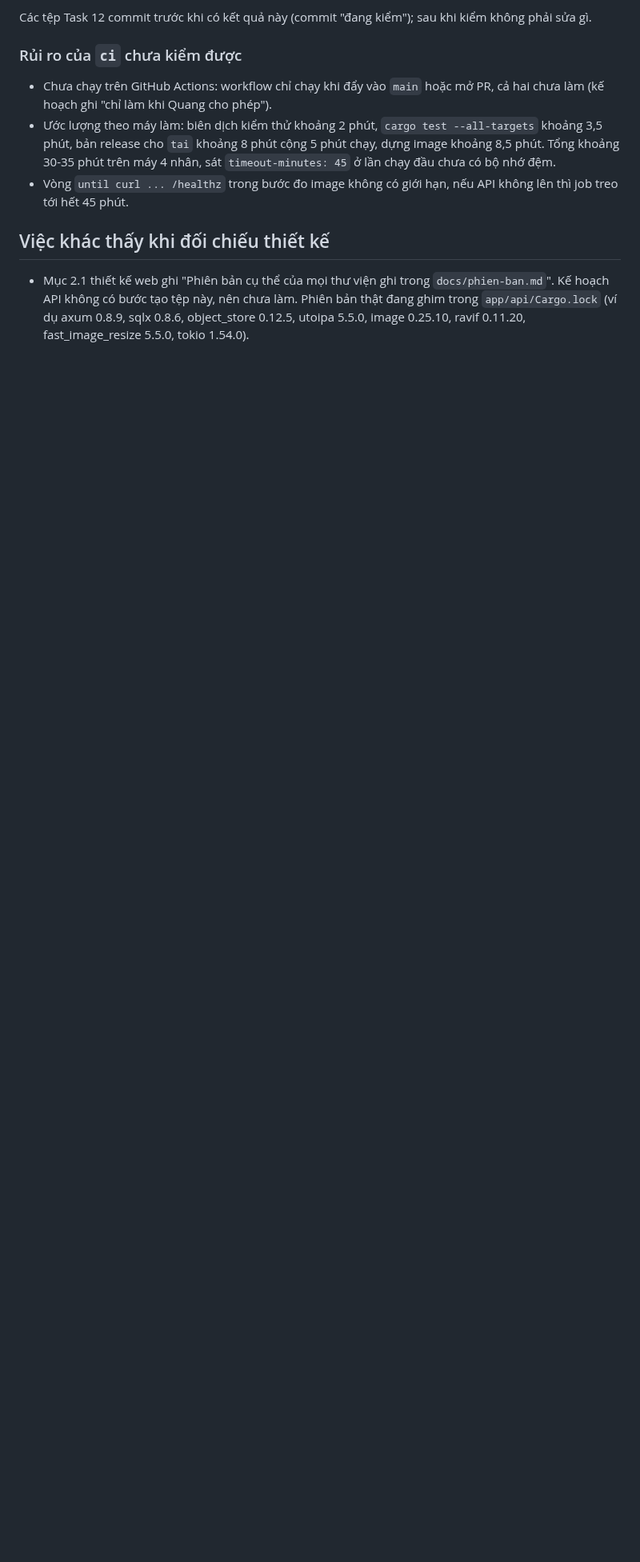
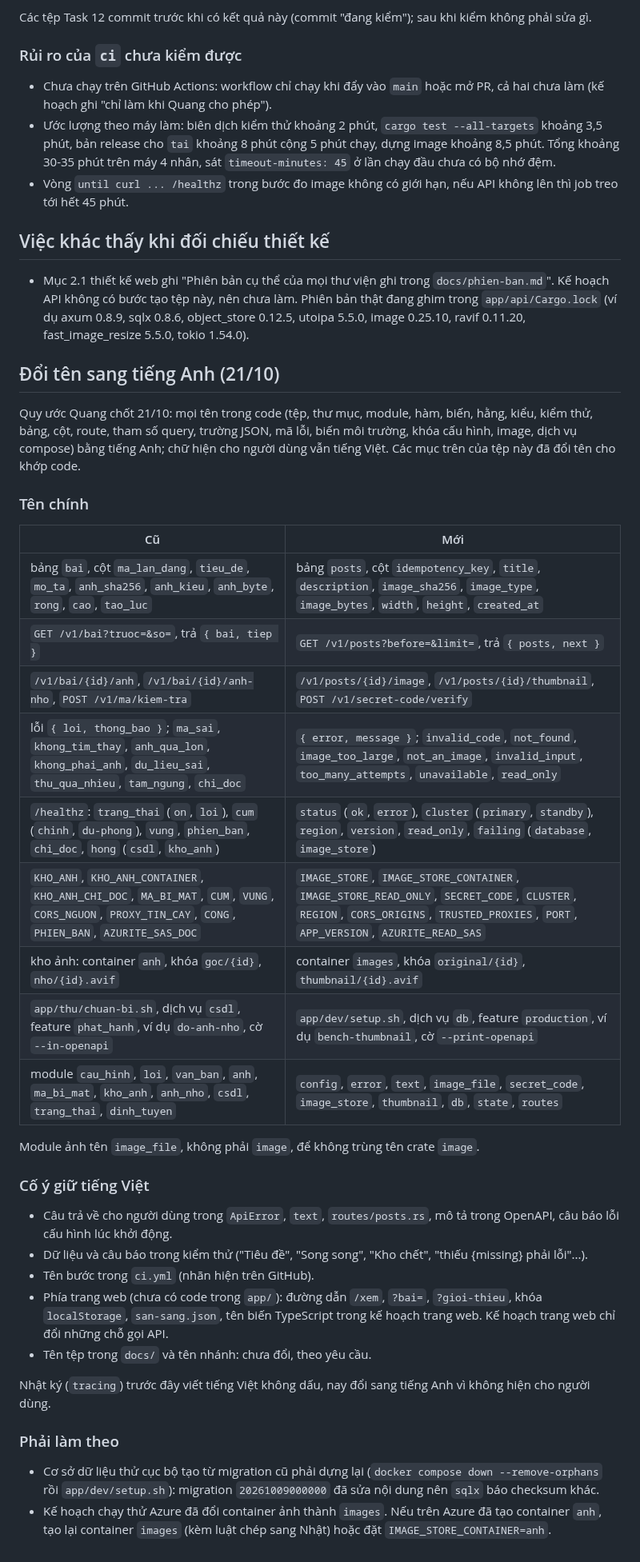
Before and after one commit to qivarnq3g/cloud-native-disaster-recovery, a Markdown page: docs/ke-hoach/2026-10-21-api-ghi-chu.md, the part around one of its changes. Shown at 80% size. GitHub-like rendering; blank space fills up the shorter version.

```diff
--- a/docs/ke-hoach/2026-10-21-api-ghi-chu.md
+++ b/docs/ke-hoach/2026-10-21-api-ghi-chu.md
@@ -94,3 +94,38 @@ Các tệp Task 12 commit trước khi có kết quả này (commit "đang kiể
 ## Việc khác thấy khi đối chiếu thiết kế
 
 - Mục 2.1 thiết kế web ghi "Phiên bản cụ thể của mọi thư viện ghi trong `docs/phien-ban.md`". Kế hoạch API không có bước tạo tệp này, nên chưa làm. Phiên bản thật đang ghim trong `app/api/Cargo.lock` (ví dụ axum 0.8.9, sqlx 0.8.6, object_store 0.12.5, utoipa 5.5.0, image 0.25.10, ravif 0.11.20, fast_image_resize 5.5.0, tokio 1.54.0).
+
+## Đổi tên sang tiếng Anh (21/10)
+
+Quy ước Quang chốt 21/10: mọi tên trong code (tệp, thư mục, module, hàm, biến, hằng, kiểu, kiểm thử, bảng, cột, route, tham số query, trường JSON, mã lỗi, biến môi trường, khóa cấu hình, image, dịch vụ compose) bằng tiếng Anh; chữ hiện cho người dùng vẫn tiếng Việt. Các mục trên của tệp này đã đổi tên cho khớp code.
+
+### Tên chính
+
+| Cũ | Mới |
+|---|---|
+| bảng `bai`, cột `ma_lan_dang`, `tieu_de`, `mo_ta`, `anh_sha256`, `anh_kieu`, `anh_byte`, `rong`, `cao`, `tao_luc` | bảng `posts`, cột `idempotency_key`, `title`, `description`, `image_sha256`, `image_type`, `image_bytes`, `width`, `height`, `created_at` |
+| `GET /v1/bai?truoc=&so=`, trả `{ bai, tiep }` | `GET /v1/posts?before=&limit=`, trả `{ posts, next }` |
+| `/v1/bai/{id}/anh`, `/v1/bai/{id}/anh-nho`, `POST /v1/ma/kiem-tra` | `/v1/posts/{id}/image`, `/v1/posts/{id}/thumbnail`, `POST /v1/secret-code/verify` |
+| lỗi `{ loi, thong_bao }`; `ma_sai`, `khong_tim_thay`, `anh_qua_lon`, `khong_phai_anh`, `du_lieu_sai`, `thu_qua_nhieu`, `tam_ngung`, `chi_doc` | `{ error, message }`; `invalid_code`, `not_found`, `image_too_large`, `not_an_image`, `invalid_input`, `too_many_attempts`, `unavailable`, `read_only` |
+| `/healthz`: `trang_thai` (`on`, `loi`), `cum` (`chinh`, `du-phong`), `vung`, `phien_ban`, `chi_doc`, `hong` (`csdl`, `kho_anh`) | `status` (`ok`, `error`), `cluster` (`primary`, `standby`), `region`, `version`, `read_only`, `failing` (`database`, `image_store`) |
+| `KHO_ANH`, `KHO_ANH_CONTAINER`, `KHO_ANH_CHI_DOC`, `MA_BI_MAT`, `CUM`, `VUNG`, `CORS_NGUON`, `PROXY_TIN_CAY`, `CONG`, `PHIEN_BAN`, `AZURITE_SAS_DOC` | `IMAGE_STORE`, `IMAGE_STORE_CONTAINER`, `IMAGE_STORE_READ_ONLY`, `SECRET_CODE`, `CLUSTER`, `REGION`, `CORS_ORIGINS`, `TRUSTED_PROXIES`, `PORT`, `APP_VERSION`, `AZURITE_READ_SAS` |
+| kho ảnh: container `anh`, khóa `goc/{id}`, `nho/{id}.avif` | container `images`, khóa `original/{id}`, `thumbnail/{id}.avif` |
+| `app/thu/chuan-bi.sh`, dịch vụ `csdl`, feature `phat_hanh`, ví dụ `do-anh-nho`, cờ `--in-openapi` | `app/dev/setup.sh`, dịch vụ `db`, feature `production`, ví dụ `bench-thumbnail`, cờ `--print-openapi` |
+| module `cau_hinh`, `loi`, `van_ban`, `anh`, `ma_bi_mat`, `kho_anh`, `anh_nho`, `csdl`, `trang_thai`, `dinh_tuyen` | `config`, `error`, `text`, `image_file`, `secret_code`, `image_store`, `thumbnail`, `db`, `state`, `routes` |
+
+Module ảnh tên `image_file`, không phải `image`, để không trùng tên crate `image`.
+
+### Cố ý giữ tiếng Việt
+
+- Câu trả về cho người dùng trong `ApiError`, `text`, `routes/posts.rs`, mô tả trong OpenAPI, câu báo lỗi cấu hình lúc khởi động.
+- Dữ liệu và câu báo trong kiểm thử ("Tiêu đề", "Song song", "Kho chết", "thiếu {missing} phải lỗi"...).
+- Tên bước trong `ci.yml` (nhãn hiện trên GitHub).
+- Phía trang web (chưa có code trong `app/`): đường dẫn `/xem`, `?bai=`, `?gioi-thieu`, khóa `localStorage`, `san-sang.json`, tên biến TypeScript trong kế hoạch trang web. Kế hoạch trang web chỉ đổi những chỗ gọi API.
+- Tên tệp trong `docs/` và tên nhánh: chưa đổi, theo yêu cầu.
+
+Nhật ký (`tracing`) trước đây viết tiếng Việt không dấu, nay đổi sang tiếng Anh vì không hiện cho người dùng.
+
+### Phải làm theo
+
+- Cơ sở dữ liệu thử cục bộ tạo từ migration cũ phải dựng lại (`docker compose down --remove-orphans` rồi `app/dev/setup.sh`): migration `20261009000000` đã sửa nội dung nên `sqlx` báo checksum khác.
+- Kế hoạch chạy thử Azure đã đổi container ảnh thành `images`. Nếu trên Azure đã tạo container `anh`, tạo lại container `images` (kèm luật chép sang Nhật) hoặc đặt `IMAGE_STORE_CONTAINER=anh`.
```
Also changed, not shown: other parts of docs/ke-hoach/2026-10-21-api-ghi-chu.md (+17 -17 lines).
